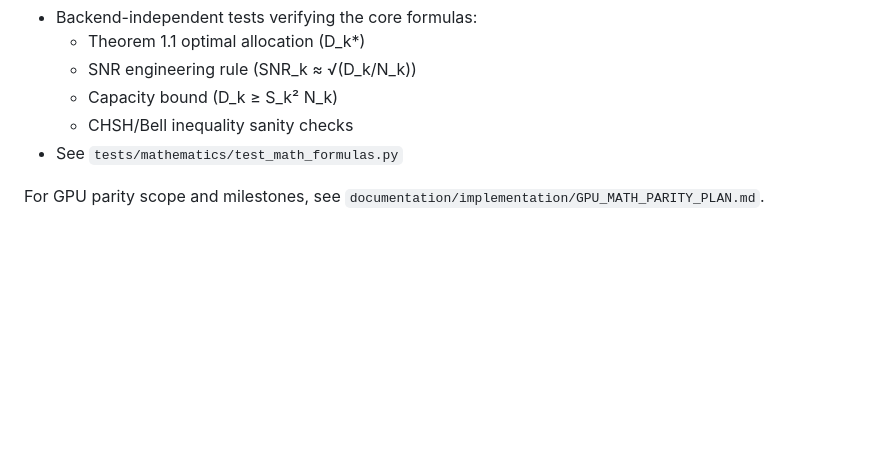
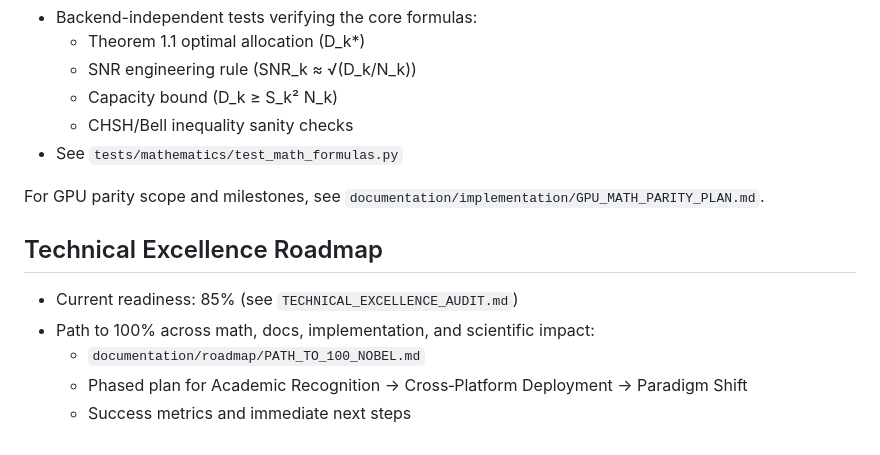
Before and after one commit to Siniscalchi13/HolographicMemory, a Markdown page: README.md, the part around the change. Drawn GitHub-style; blank space fills up the shorter version.

```diff
--- a/README.md
+++ b/README.md
@@ -289,3 +289,11 @@ Holographic Memory is a production-ready SOA system that stores information as c
 - See `tests/mathematics/test_math_formulas.py`
 
 For GPU parity scope and milestones, see `documentation/implementation/GPU_MATH_PARITY_PLAN.md`.
+
+## Technical Excellence Roadmap
+
+- Current readiness: 85% (see `TECHNICAL_EXCELLENCE_AUDIT.md`)
+- Path to 100% across math, docs, implementation, and scientific impact:
+  - `documentation/roadmap/PATH_TO_100_NOBEL.md`
+  - Phased plan for Academic Recognition → Cross‑Platform Deployment → Paradigm Shift
+  - Success metrics and immediate next steps
```
Also changed, not shown: TECHNICAL_EXCELLENCE_AUDIT.md (added, +319 -0 lines).
